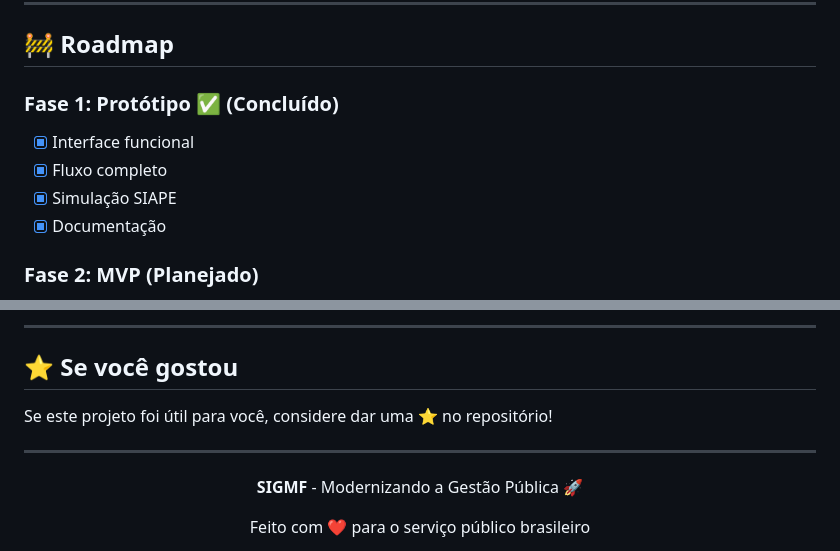
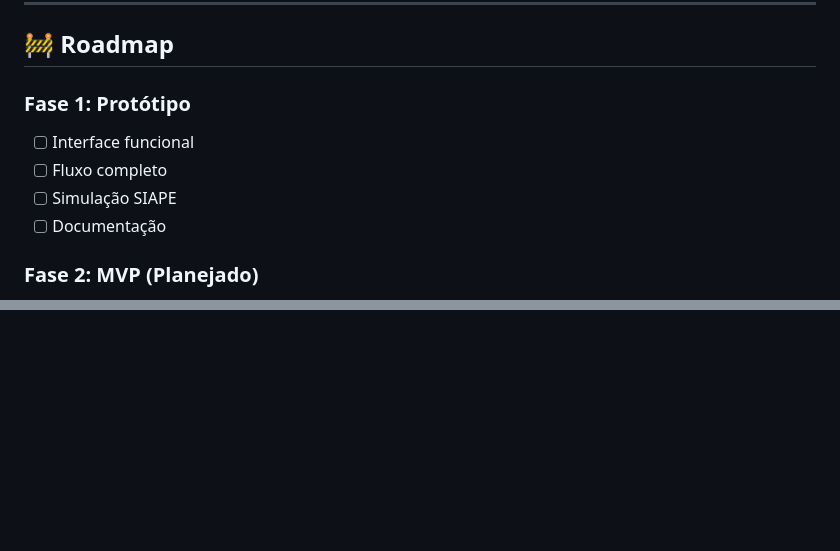
Before and after one commit to pbotafogo/sigmf.github.io, a Markdown page: README.md, 2 parts joined by grey strips. Drawn GitHub-style; blank space fills up the shorter version.

```diff
--- a/README.md
+++ b/README.md
@@ -246,11 +246,11 @@ sigmf/
 
 ## 🚧 Roadmap
 
-### Fase 1: Protótipo ✅ (Concluído)
-- [x] Interface funcional
-- [x] Fluxo completo
-- [x] Simulação SIAPE
-- [x] Documentação
+### Fase 1: Protótipo
+- [ ] Interface funcional
+- [ ] Fluxo completo
+- [ ] Simulação SIAPE
+- [ ] Documentação
 
 ### Fase 2: MVP (Planejado)
 - [ ] Integração SIAPE real
@@ -340,14 +267,0 @@ Encontrou um bug? Tem uma sugestão?
----
-
-## ⭐ Se você gostou
-
-Se este projeto foi útil para você, considere dar uma ⭐ no repositório!
-
----
-
-<div align="center">
-
-**SIGMF** - Modernizando a Gestão Pública 🚀
-
-Feito com ❤️ para o serviço público brasileiro
-
```
Also changed, not shown: other parts of README.md (+0 -75 lines).
